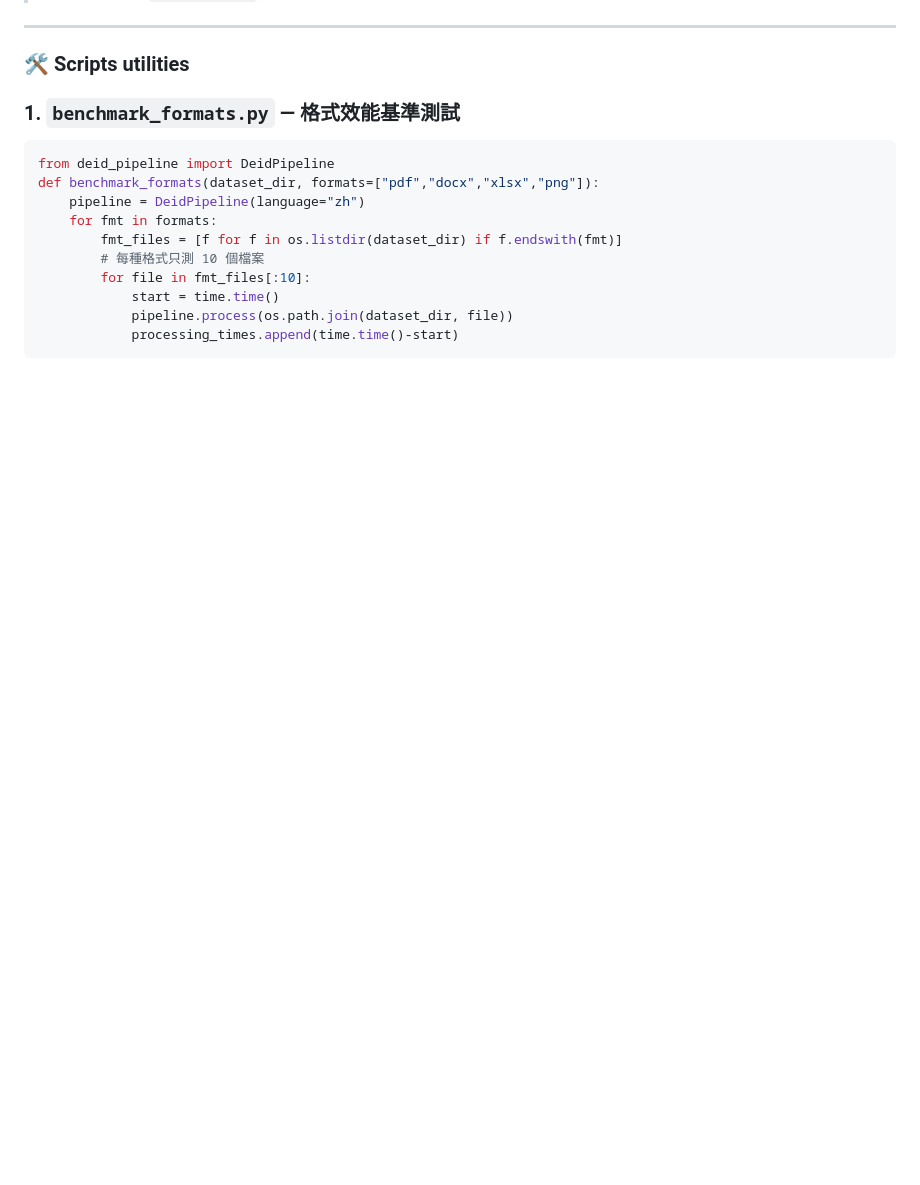
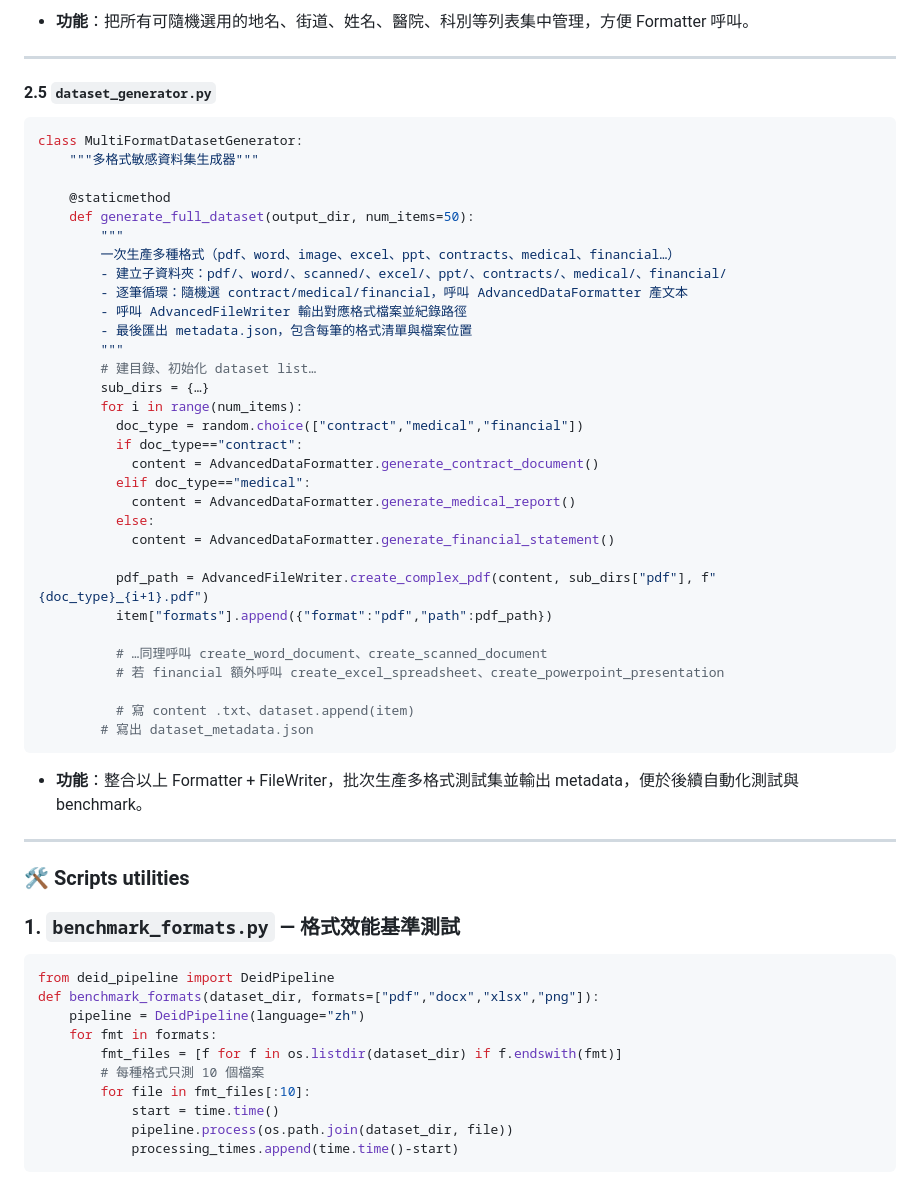
Before and after one commit to Justin21523/edge-deid-studio, a Markdown page: README.md, the part around the change printed below. Drawn GitHub-style; blank space fills up the shorter version.

````diff
--- a/README.md
+++ b/README.md
@@ -187,3 +261,46 @@ class AdvancedFileWriter:
+* **功能**：把所有可隨機選用的地名、街道、姓名、醫院、科別等列表集中管理，方便 Formatter 呼叫。
+
+---
+
+#### 2.5 `dataset_generator.py`
+
+```python
+class MultiFormatDatasetGenerator:
+    """多格式敏感資料集生成器"""
+
+    @staticmethod
+    def generate_full_dataset(output_dir, num_items=50):
+        """
+        一次生產多種格式（pdf、word、image、excel、ppt、contracts、medical、financial…）
+        - 建立子資料夾：pdf/、word/、scanned/、excel/、ppt/、contracts/、medical/、financial/
+        - 逐筆循環：隨機選 contract/medical/financial，呼叫 AdvancedDataFormatter 產文本
+        - 呼叫 AdvancedFileWriter 輸出對應格式檔案並紀錄路徑
+        - 最後匯出 metadata.json，包含每筆的格式清單與檔案位置
+        """
+        # 建目錄、初始化 dataset list…
+        sub_dirs = {…}
+        for i in range(num_items):
+          doc_type = random.choice(["contract","medical","financial"])
+          if doc_type=="contract":
+            content = AdvancedDataFormatter.generate_contract_document()
+          elif doc_type=="medical":
+            content = AdvancedDataFormatter.generate_medical_report()
+          else:
+            content = AdvancedDataFormatter.generate_financial_statement()
+
+          pdf_path = AdvancedFileWriter.create_complex_pdf(content, sub_dirs["pdf"], f"{doc_type}_{i+1}.pdf")
+          item["formats"].append({"format":"pdf","path":pdf_path})
+
+          # …同理呼叫 create_word_document、create_scanned_document
+          # 若 financial 額外呼叫 create_excel_spreadsheet、create_powerpoint_presentation
+
+          # 寫 content .txt、dataset.append(item)
+        # 寫出 dataset_metadata.json
+```
+
+* **功能**：整合以上 Formatter + FileWriter，批次生產多格式測試集並輸出 metadata，便於後續自動化測試與 benchmark。
+
+
 ---
 
 ### 🛠️ Scripts utilities
````
Also changed, not shown: other parts of README.md (+74 -0 lines).
